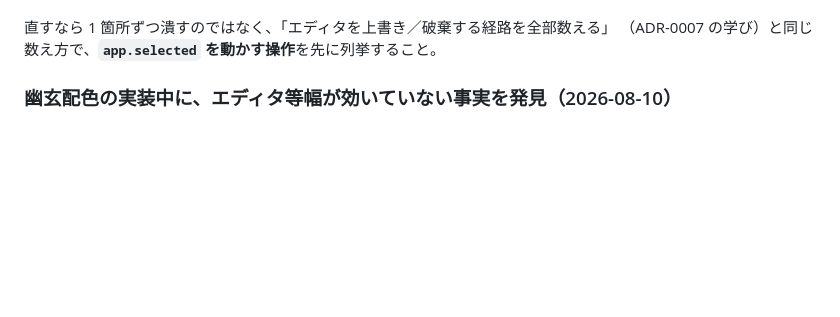
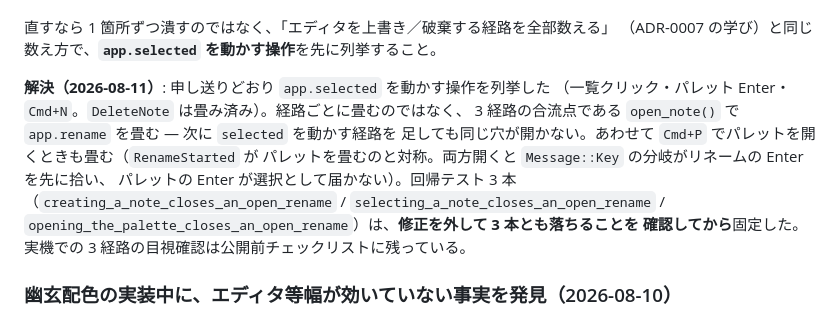
Before and after one commit to hyuraku/haboku, a Markdown page: docs/implementation-notes.md, the part around the change. Rendered like a GitHub page; blank space fills up the shorter version.

```diff
--- a/docs/implementation-notes.md
+++ b/docs/implementation-notes.md
@@ -31,6 +31,16 @@ ADR-0010 の実機確認でリネーム欄を開いたまま `Cmd+N` を押し
 
 直すなら 1 箇所ずつ潰すのではなく、「エディタを上書き／破棄する経路を全部数える」
 （ADR-0007 の学び）と同じ数え方で、**`app.selected` を動かす操作**を先に列挙すること。
+
+**解決（2026-08-11）**: 申し送りどおり `app.selected` を動かす操作を列挙した
+（一覧クリック・パレット Enter・`Cmd+N`。`DeleteNote` は畳み済み）。経路ごとに畳むのではなく、
+3 経路の合流点である `open_note()` で `app.rename` を畳む — 次に `selected` を動かす経路を
+足しても同じ穴が開かない。あわせて `Cmd+P` でパレットを開くときも畳む（`RenameStarted` が
+パレットを畳むのと対称。両方開くと `Message::Key` の分岐がリネームの Enter を先に拾い、
+パレットの Enter が選択として届かない）。回帰テスト 3 本
+（`creating_a_note_closes_an_open_rename` / `selecting_a_note_closes_an_open_rename` /
+`opening_the_palette_closes_an_open_rename`）は、**修正を外して 3 本とも落ちることを
+確認してから**固定した。実機での 3 経路の目視確認は公開前チェックリストに残っている。
 
 ### 幽玄配色の実装中に、エディタ等幅が効いていない事実を発見（2026-08-10）
 
```
Also changed, not shown: docs/review-2026-08-11-release-readiness.md (added, +82 -0 lines).
